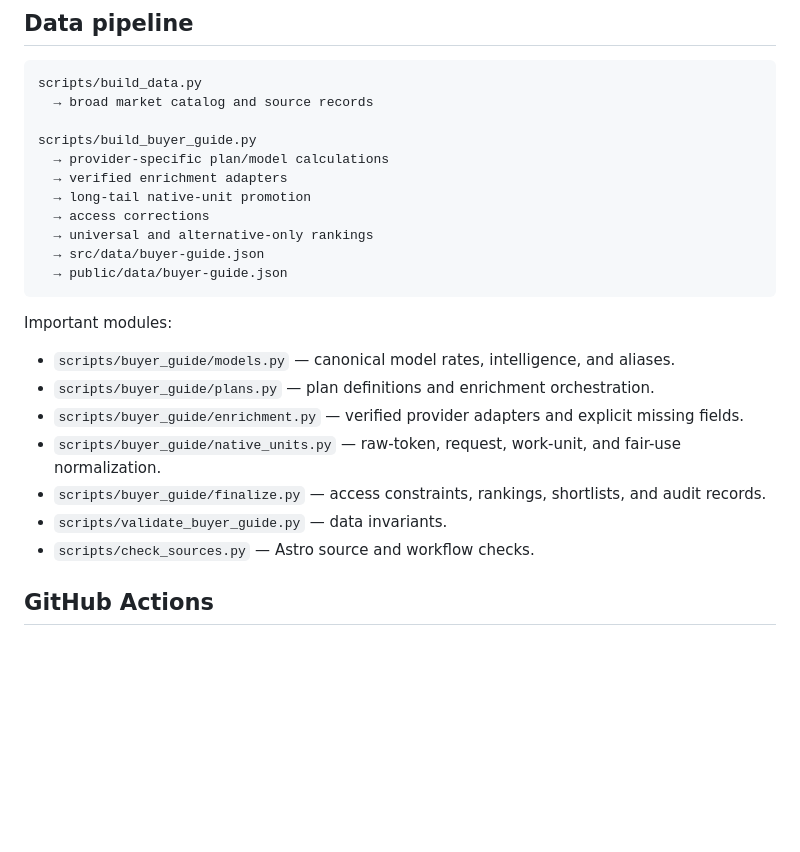
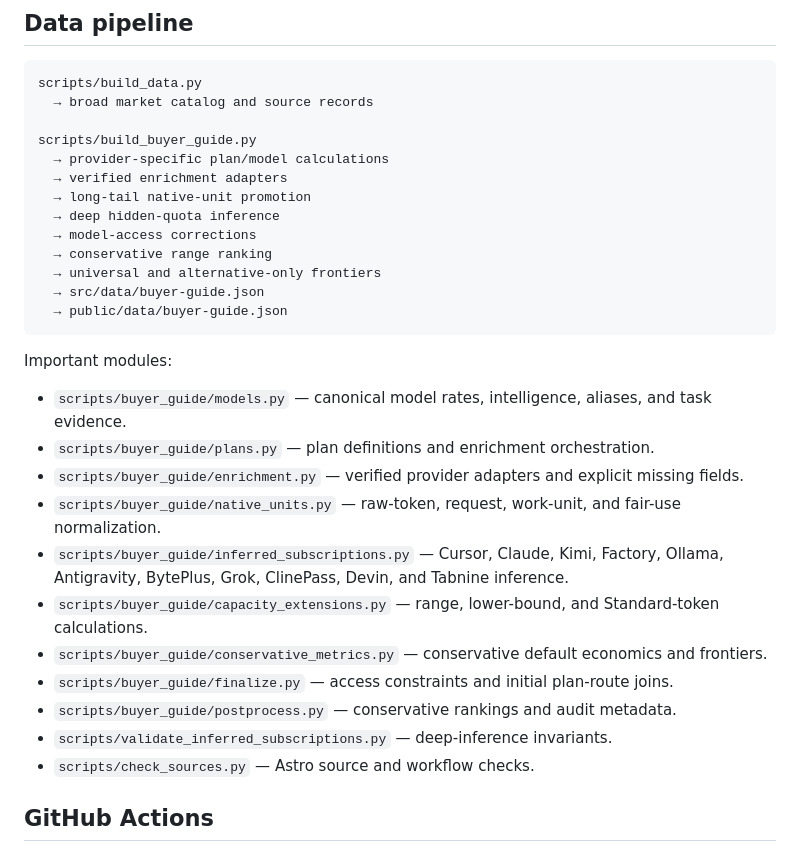
Before and after one commit to siraht/TokenmaxxDash, a Markdown page: README.md, the part around one of its changes. GitHub-like rendering; blank space fills up the shorter version.

````diff
--- a/README.md
+++ b/README.md
@@ -81,20 +113,26 @@ scripts/build_buyer_guide.py
   → provider-specific plan/model calculations
   → verified enrichment adapters
   → long-tail native-unit promotion
-  → access corrections
-  → universal and alternative-only rankings
+  → deep hidden-quota inference
+  → model-access corrections
+  → conservative range ranking
+  → universal and alternative-only frontiers
   → src/data/buyer-guide.json
   → public/data/buyer-guide.json
 ```
 
 Important modules:
 
-- `scripts/buyer_guide/models.py` — canonical model rates, intelligence, and aliases.
+- `scripts/buyer_guide/models.py` — canonical model rates, intelligence, aliases, and task evidence.
 - `scripts/buyer_guide/plans.py` — plan definitions and enrichment orchestration.
 - `scripts/buyer_guide/enrichment.py` — verified provider adapters and explicit missing fields.
 - `scripts/buyer_guide/native_units.py` — raw-token, request, work-unit, and fair-use normalization.
-- `scripts/buyer_guide/finalize.py` — access constraints, rankings, shortlists, and audit records.
-- `scripts/validate_buyer_guide.py` — data invariants.
+- `scripts/buyer_guide/inferred_subscriptions.py` — Cursor, Claude, Kimi, Factory, Ollama, Antigravity, BytePlus, Grok, ClinePass, Devin, and Tabnine inference.
+- `scripts/buyer_guide/capacity_extensions.py` — range, lower-bound, and Standard-token calculations.
+- `scripts/buyer_guide/conservative_metrics.py` — conservative default economics and frontiers.
+- `scripts/buyer_guide/finalize.py` — access constraints and initial plan-route joins.
+- `scripts/buyer_guide/postprocess.py` — conservative rankings and audit metadata.
+- `scripts/validate_inferred_subscriptions.py` — deep-inference invariants.
 - `scripts/check_sources.py` — Astro source and workflow checks.
 
 ## GitHub Actions
````
Also changed, not shown: other parts of README.md (+37 -5 lines).
